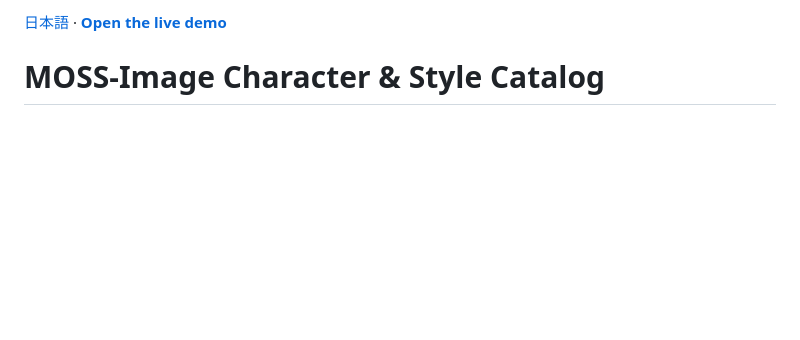
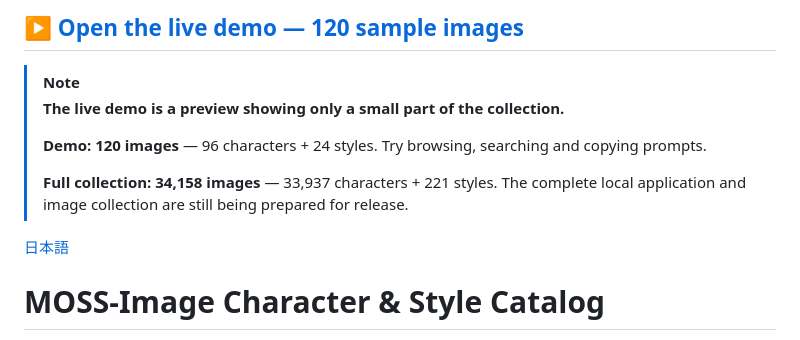
Before and after one commit to nikhilash6/MOSS-Image-Character-Catalog, a Markdown page: README.md, the part around the change. Rendered like a GitHub page; blank space fills up the shorter version.

```diff
--- a/README.md
+++ b/README.md
@@ -1,4 +1,13 @@
-[日本語](README.ja.md) · **[Open the live demo](https://ukr8b3g-cmyk.github.io/MOSS-Image-Character-Catalog/)**
+## [▶ Open the live demo — 120 sample images](https://ukr8b3g-cmyk.github.io/MOSS-Image-Character-Catalog/)
+
+> [!NOTE]
+> **The live demo is a preview showing only a small part of the collection.**
+>
+> **Demo: 120 images** — 96 characters + 24 styles. Try browsing, searching and copying prompts.
+>
+> **Full collection: 34,158 images** — 33,937 characters + 221 styles. The complete local application and image collection are still being prepared for release.
+
+[日本語](README.ja.md)
 
 # MOSS-Image Character & Style Catalog
 
```
Also changed, not shown: README.ja.md (+10 -1 lines).
